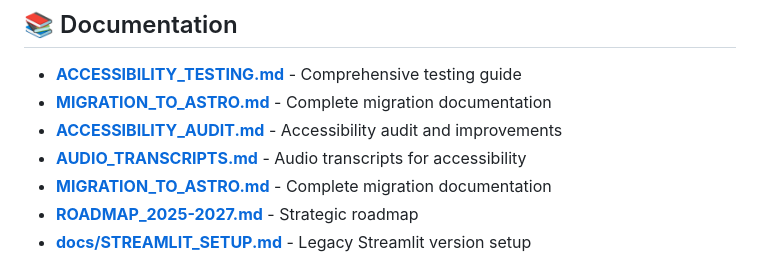
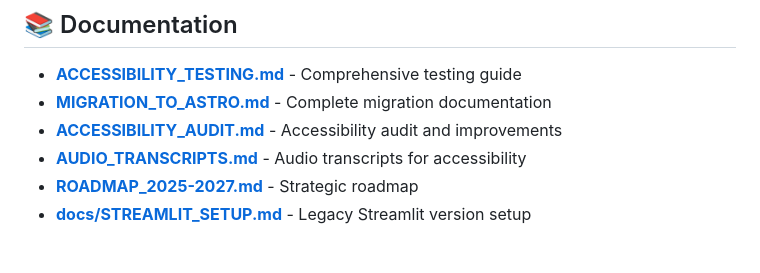
Before and after one commit to saint2706/scroll-of-dharma, a Markdown page: README.md, the part around the change. Drawn GitHub-style.

Commit message:
Remove redundant documentation files and fix duplicate reference
Co-authored-by: saint2706 <45678566+saint2706@users.noreply.github.com>

```diff
--- a/README.md
+++ b/README.md
@@ -152,7 +152,6 @@ See [MIGRATION_TO_ASTRO.md](MIGRATION_TO_ASTRO.md) for complete migration detail
 - **[MIGRATION_TO_ASTRO.md](MIGRATION_TO_ASTRO.md)** - Complete migration documentation
 - **[ACCESSIBILITY_AUDIT.md](ACCESSIBILITY_AUDIT.md)** - Accessibility audit and improvements
 - **[AUDIO_TRANSCRIPTS.md](docs/AUDIO_TRANSCRIPTS.md)** - Audio transcripts for accessibility
-- **[MIGRATION_TO_ASTRO.md](MIGRATION_TO_ASTRO.md)** - Complete migration documentation
 - **[ROADMAP_2025-2027.md](ROADMAP_2025-2027.md)** - Strategic roadmap
 - **[docs/STREAMLIT_SETUP.md](docs/STREAMLIT_SETUP.md)** - Legacy Streamlit version setup
 
```
Also changed, not shown: Q4_2025_COMPLETION_SUMMARY.md (deleted, +0 -295 lines), TESTING_IMPLEMENTATION_SUMMARY.md (deleted, +0 -290 lines).
